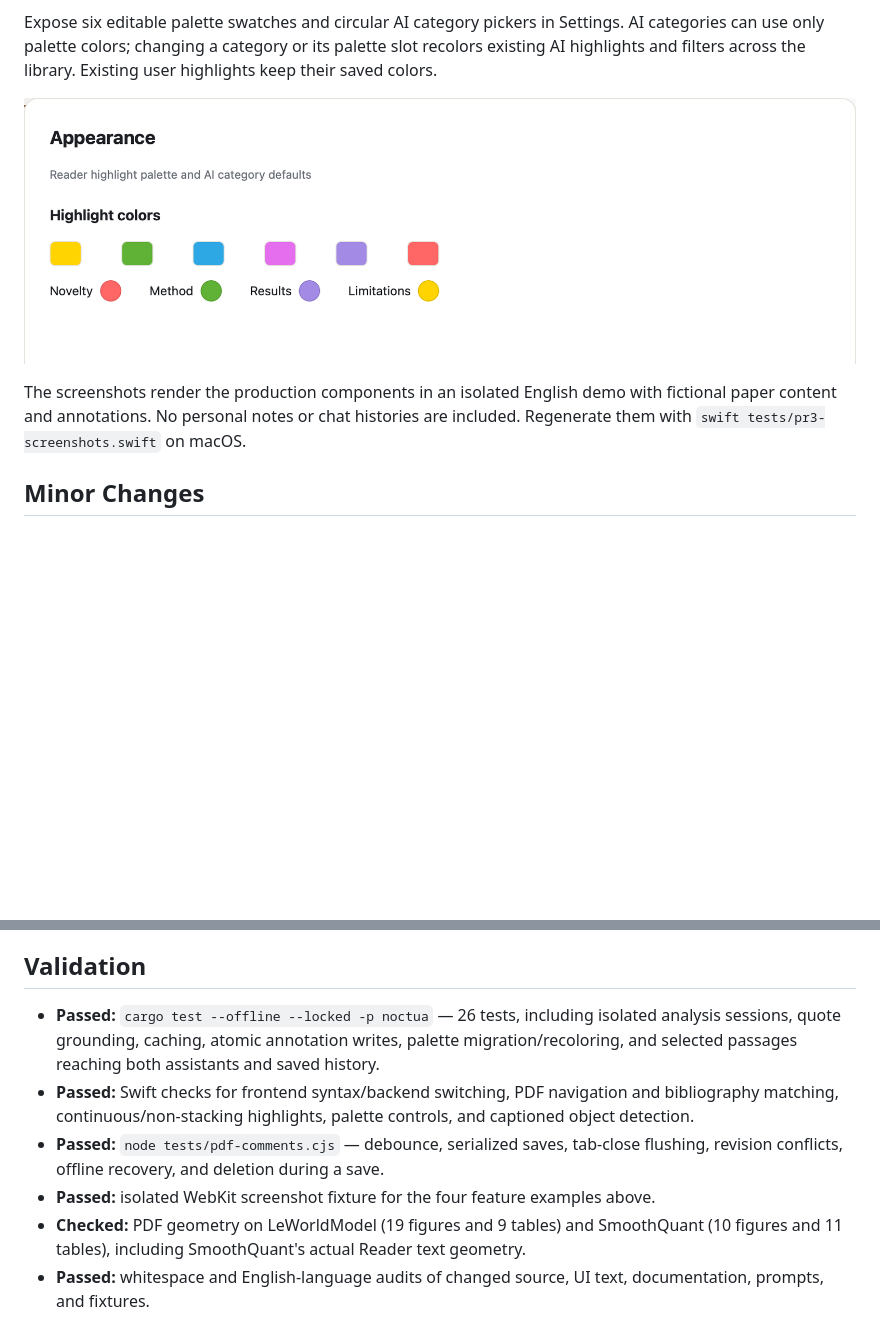
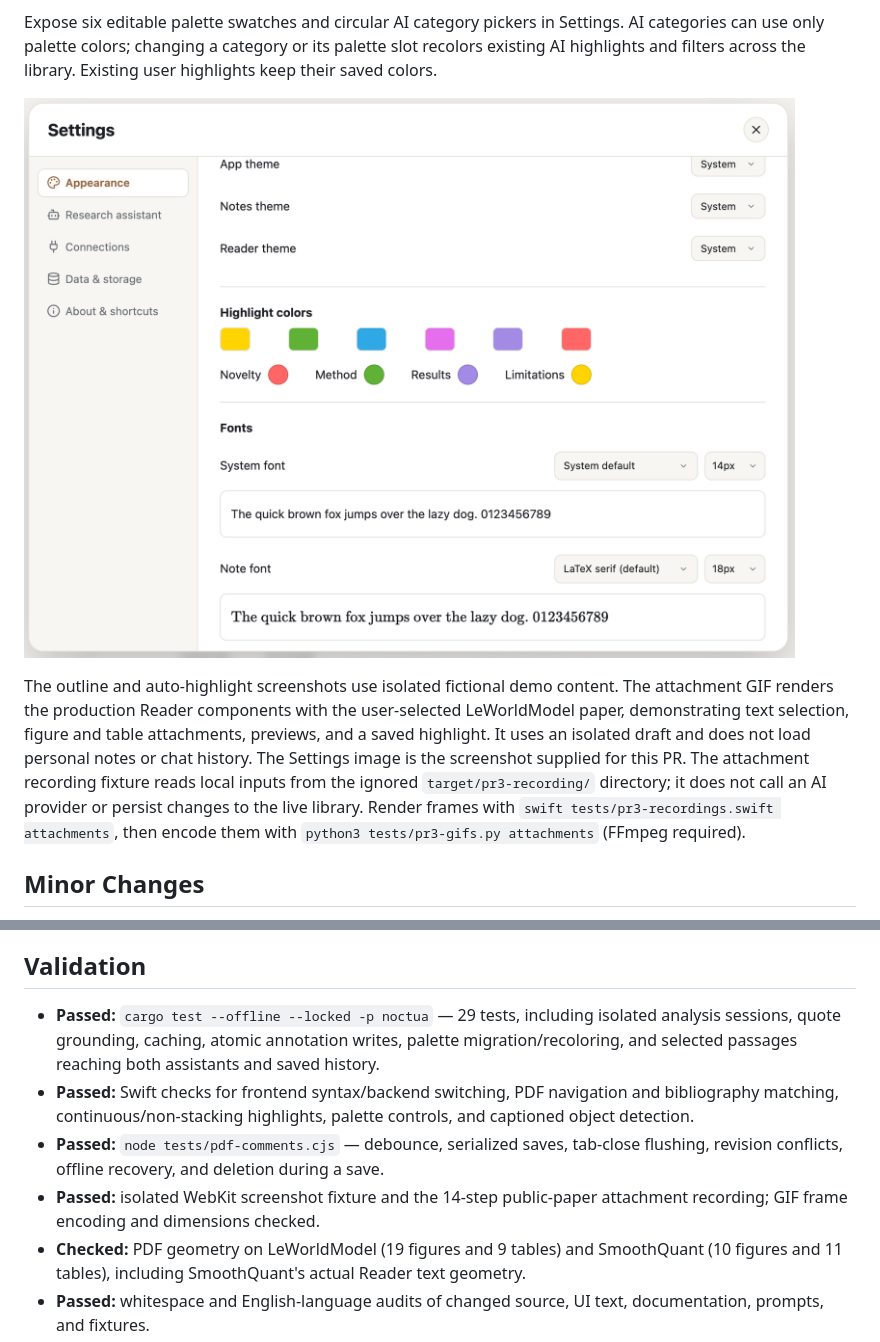
Before and after one commit to UW-CTRL/noctua, a Markdown page: docs/pr-3.md, 2 parts joined by grey strips. Drawn GitHub-style; pictures changed too: docs/images/pr-3/settings.png; blank space fills up the shorter version.

```diff
--- a/docs/pr-3.md
+++ b/docs/pr-3.md
@@ -36,7 +36,7 @@ Expose six editable palette swatches and circular AI category pickers in Setting
 
 ![The six-color Reader palette and four circular AI category color controls](images/pr-3/settings.png)
 
-The screenshots render the production components in an isolated English demo with fictional paper content and annotations. No personal notes or chat histories are included. Regenerate them with `swift tests/pr3-screenshots.swift` on macOS.
+The outline and auto-highlight screenshots use isolated fictional demo content. The attachment GIF renders the production Reader components with the user-selected LeWorldModel paper, demonstrating text selection, figure and table attachments, previews, and a saved highlight. It uses an isolated draft and does not load personal notes or chat history. The Settings image is the screenshot supplied for this PR. The attachment recording fixture reads local inputs from the ignored `target/pr3-recording/` directory; it does not call an AI provider or persist changes to the live library. Render frames with `swift tests/pr3-recordings.swift attachments`, then encode them with `python3 tests/pr3-gifs.py attachments` (FFmpeg required).
 
 ## Minor Changes
 
@@ -52,10 +52,10 @@ The screenshots render the production components in an isolated English demo wit
 
 ## Validation
 
-- **Passed:** `cargo test --offline --locked -p noctua` — 26 tests, including isolated analysis sessions, quote grounding, caching, atomic annotation writes, palette migration/recoloring, and selected passages reaching both assistants and saved history.
+- **Passed:** `cargo test --offline --locked -p noctua` — 29 tests, including isolated analysis sessions, quote grounding, caching, atomic annotation writes, palette migration/recoloring, and selected passages reaching both assistants and saved history.
 - **Passed:** Swift checks for frontend syntax/backend switching, PDF navigation and bibliography matching, continuous/non-stacking highlights, palette controls, and captioned object detection.
 - **Passed:** `node tests/pdf-comments.cjs` — debounce, serialized saves, tab-close flushing, revision conflicts, offline recovery, and deletion during a save.
-- **Passed:** isolated WebKit screenshot fixture for the four feature examples above.
+- **Passed:** isolated WebKit screenshot fixture and the 14-step public-paper attachment recording; GIF frame encoding and dimensions checked.
 - **Checked:** PDF geometry on LeWorldModel (19 figures and 9 tables) and SmoothQuant (10 figures and 11 tables), including SmoothQuant's actual Reader text geometry.
 - **Passed:** whitespace and English-language audits of changed source, UI text, documentation, prompts, and fixtures.
 - **Not counted as passing:** the full `tests/pdf-reader.html` WebKit integration suite timed out in this environment.
```
Also changed, not shown: other parts of docs/pr-3.md (+3 -3 lines), docs/images/pr-3/attachments.gif (added), docs/images/pr-3/attachments.png (deleted), docs/images/pr-3/outline.png, 4 other files.
